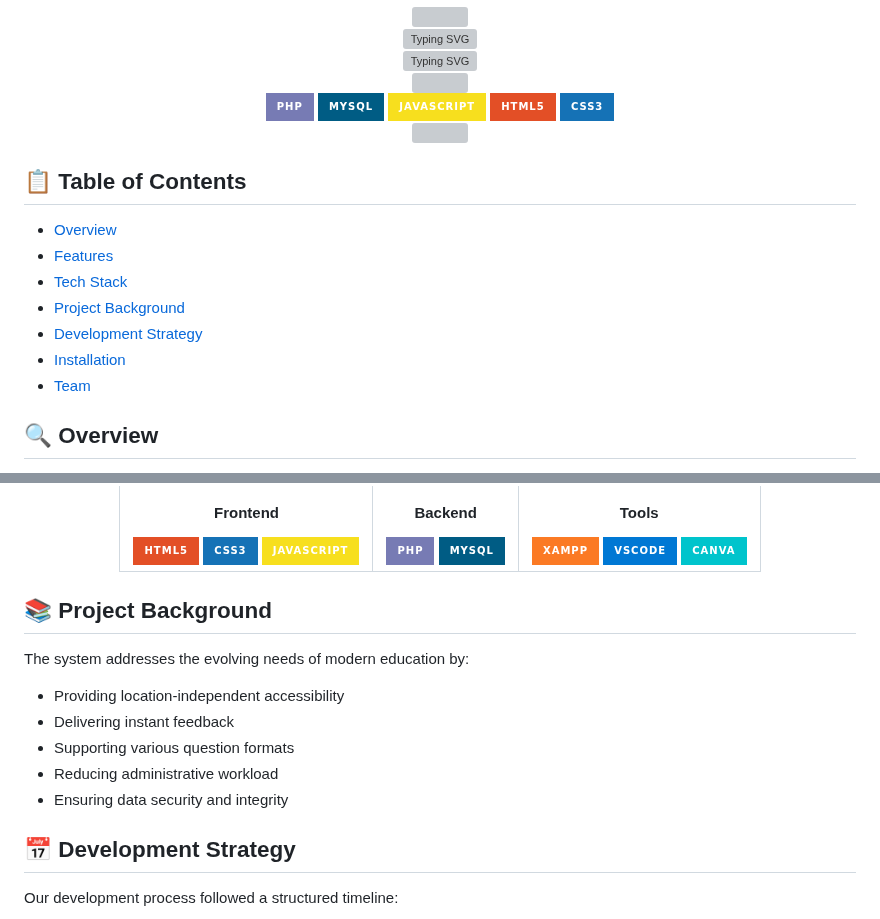
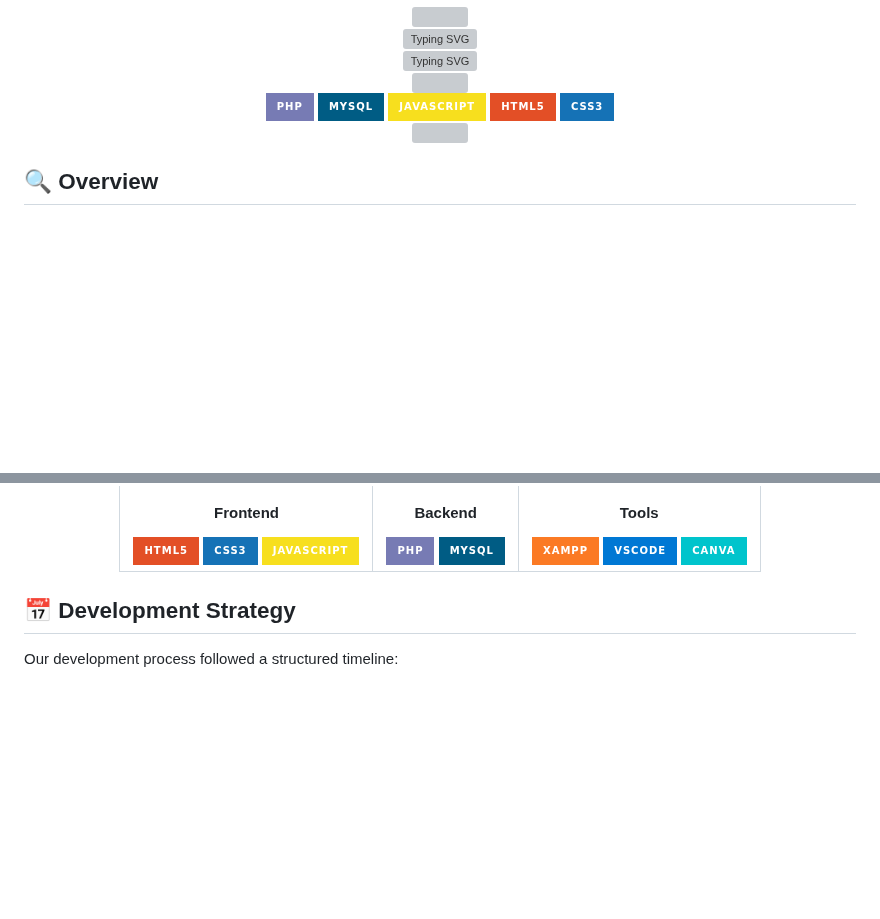
Before and after one commit to AysssScream/Quiz-Master-Pro, a Markdown page: README.md, 2 parts joined by grey strips. Rendered like a GitHub page; badges without logos; blank space fills up the shorter version; grey boxes are pictures that could not be loaded.

```diff
--- a/README.md
+++ b/README.md
@@ -20,16 +20,6 @@
   <img src="https://capsule-render.vercel.app/api?type=waving&color=6F3DFF&height=120&section=footer&animation=fadeIn" width="100%"/>
 </div>
 
-
-
-## 📋 Table of Contents
-- [Overview](#-overview)
-- [Features](#-features)
-- [Tech Stack](#-tech-stack)
-- [Project Background](#-project-background)
-- [Development Strategy](#-development-strategy)
-- [Installation](#-installation)
-- [Team](#-team)
 
 ## 🔍 Overview
 The Online Quiz System transforms traditional assessment methods by providing an accessible, efficient, and interactive platform for conducting evaluations. Built with PHP and MySQL, this system offers immediate feedback, diverse question types, and comprehensive administrative tools.
@@ -72,13 +62,6 @@ The Online Quiz System transforms traditional assessment methods by providing an
   </table>
 </div>
 
-## 📚 Project Background
-The system addresses the evolving needs of modern education by:
-- Providing location-independent accessibility
-- Delivering instant feedback
-- Supporting various question formats
-- Reducing administrative workload
-- Ensuring data security and integrity
 
 ## 📅 Development Strategy
 Our development process followed a structured timeline:
```
Also changed, not shown: other parts of README.md (+2 -1 lines).
